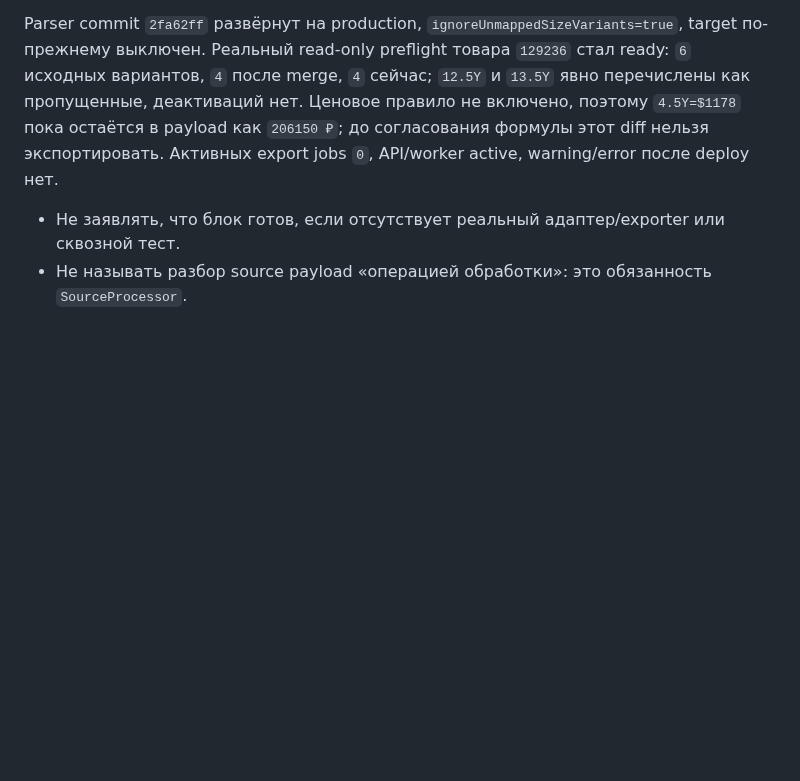
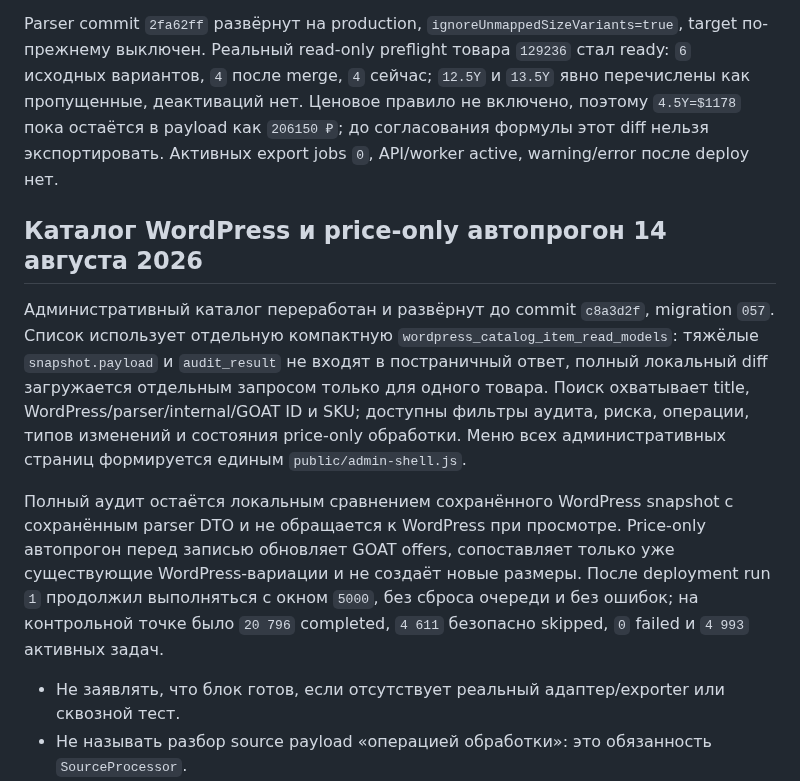
Before and after one commit to the-gt99/slds_parser, a Markdown page: AGENTS.md, the part around the change. GitHub-like rendering; blank space fills up the shorter version.

Commit message:
Обновить контекст каталога WordPress

```diff
--- a/AGENTS.md
+++ b/AGENTS.md
@@ -887,6 +887,12 @@ WordPress target поддерживает явный флаг `ignoreUnmappedSiz
 
 Parser commit `2fa62ff` развёрнут на production, `ignoreUnmappedSizeVariants=true`, target по-прежнему выключен. Реальный read-only preflight товара `129236` стал ready: `6` исходных вариантов, `4` после merge, `4` сейчас; `12.5Y` и `13.5Y` явно перечислены как пропущенные, деактиваций нет. Ценовое правило не включено, поэтому `4.5Y=$1178` пока остаётся в payload как `206150 ₽`; до согласования формулы этот diff нельзя экспортировать. Активных export jobs `0`, API/worker active, warning/error после deploy нет.
 
+## Каталог WordPress и price-only автопрогон 14 августа 2026
+
+Административный каталог переработан и развёрнут до commit `c8a3d2f`, migration `057`. Список использует отдельную компактную `wordpress_catalog_item_read_models`: тяжёлые `snapshot.payload` и `audit_result` не входят в постраничный ответ, полный локальный diff загружается отдельным запросом только для одного товара. Поиск охватывает title, WordPress/parser/internal/GOAT ID и SKU; доступны фильтры аудита, риска, операции, типов изменений и состояния price-only обработки. Меню всех административных страниц формируется единым `public/admin-shell.js`.
+
+Полный аудит остаётся локальным сравнением сохранённого WordPress snapshot с сохранённым parser DTO и не обращается к WordPress при просмотре. Price-only автопрогон перед записью обновляет GOAT offers, сопоставляет только уже существующие WordPress-вариации и не создаёт новые размеры. После deployment run `1` продолжил выполняться с окном `5000`, без сброса очереди и без ошибок; на контрольной точке было `20 796` completed, `4 611` безопасно skipped, `0` failed и `4 993` активных задач.
+
 - Не заявлять, что блок готов, если отсутствует реальный адаптер/exporter или сквозной тест.
 - Не называть разбор source payload «операцией обработки»: это обязанность `SourceProcessor`.
 - Не классифицировать обычные факты только потому, что они присутствуют в payload.
```
